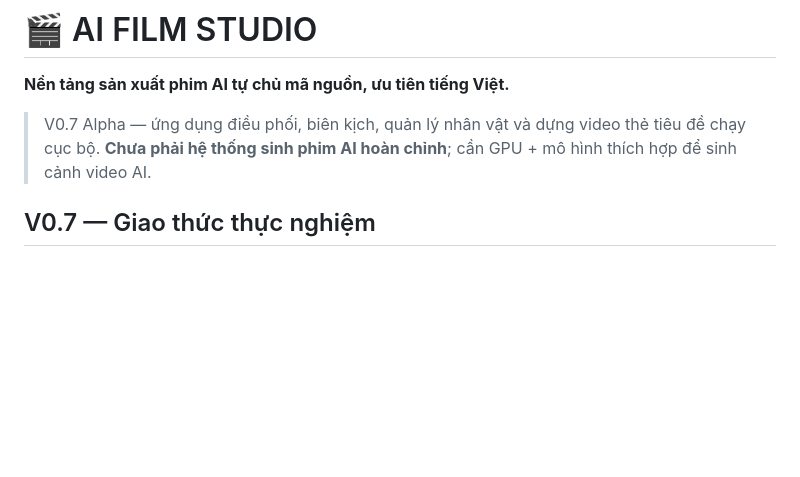
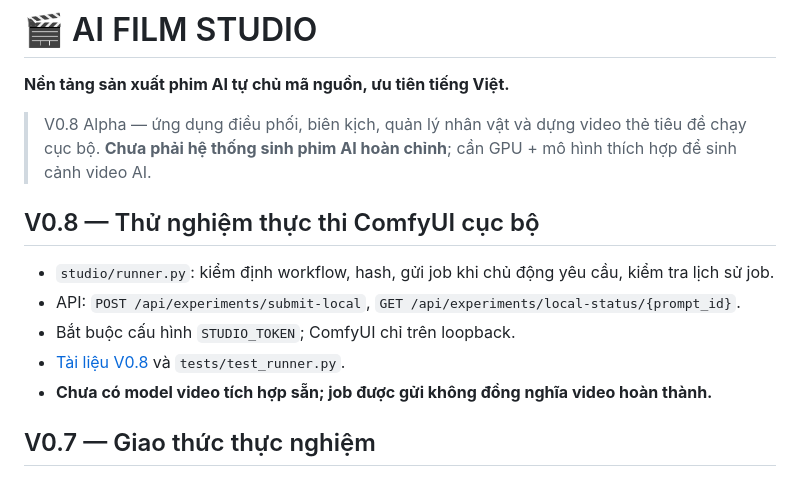
Before and after one commit to Form997/Film-Studio-Al, a Markdown page: README.md, the part around the change. GitHub-like rendering; blank space fills up the shorter version.

Commit message:
docs(v0.8): local runner setup and limitations

```diff
--- a/README.md
+++ b/README.md
@@ -2,8 +2,15 @@
 
 **Nền tảng sản xuất phim AI tự chủ mã nguồn, ưu tiên tiếng Việt.**
 
-> V0.7 Alpha — ứng dụng điều phối, biên kịch, quản lý nhân vật và dựng video thẻ tiêu đề chạy cục bộ. **Chưa phải hệ thống sinh phim AI hoàn chỉnh**; cần GPU + mô hình thích hợp để sinh cảnh video AI.
+> V0.8 Alpha — ứng dụng điều phối, biên kịch, quản lý nhân vật và dựng video thẻ tiêu đề chạy cục bộ. **Chưa phải hệ thống sinh phim AI hoàn chỉnh**; cần GPU + mô hình thích hợp để sinh cảnh video AI.
 
+
+## V0.8 — Thử nghiệm thực thi ComfyUI cục bộ
+- `studio/runner.py`: kiểm định workflow, hash, gửi job khi chủ động yêu cầu, kiểm tra lịch sử job.
+- API: `POST /api/experiments/submit-local`, `GET /api/experiments/local-status/{prompt_id}`.
+- Bắt buộc cấu hình `STUDIO_TOKEN`; ComfyUI chỉ trên loopback.
+- [Tài liệu V0.8](docs/THUC-THI-V08.md) và `tests/test_runner.py`.
+- **Chưa có model video tích hợp sẵn; job được gửi không đồng nghĩa video hoàn thành.**
 
 ## V0.7 — Giao thức thực nghiệm
 - Tạo kế hoạch nhiều seed, SHA-256 và tổng hợp điểm đánh giá được nhập.
```
